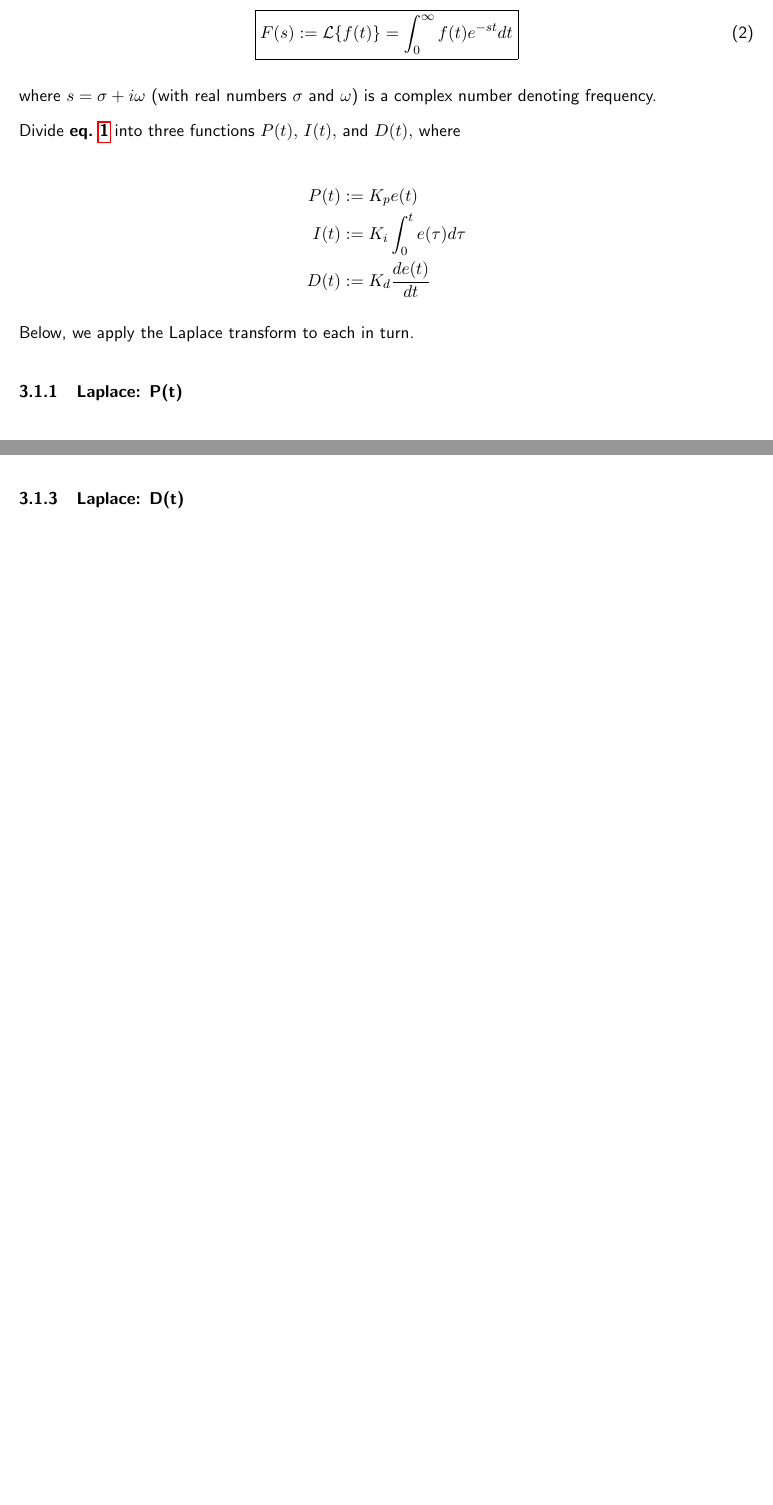
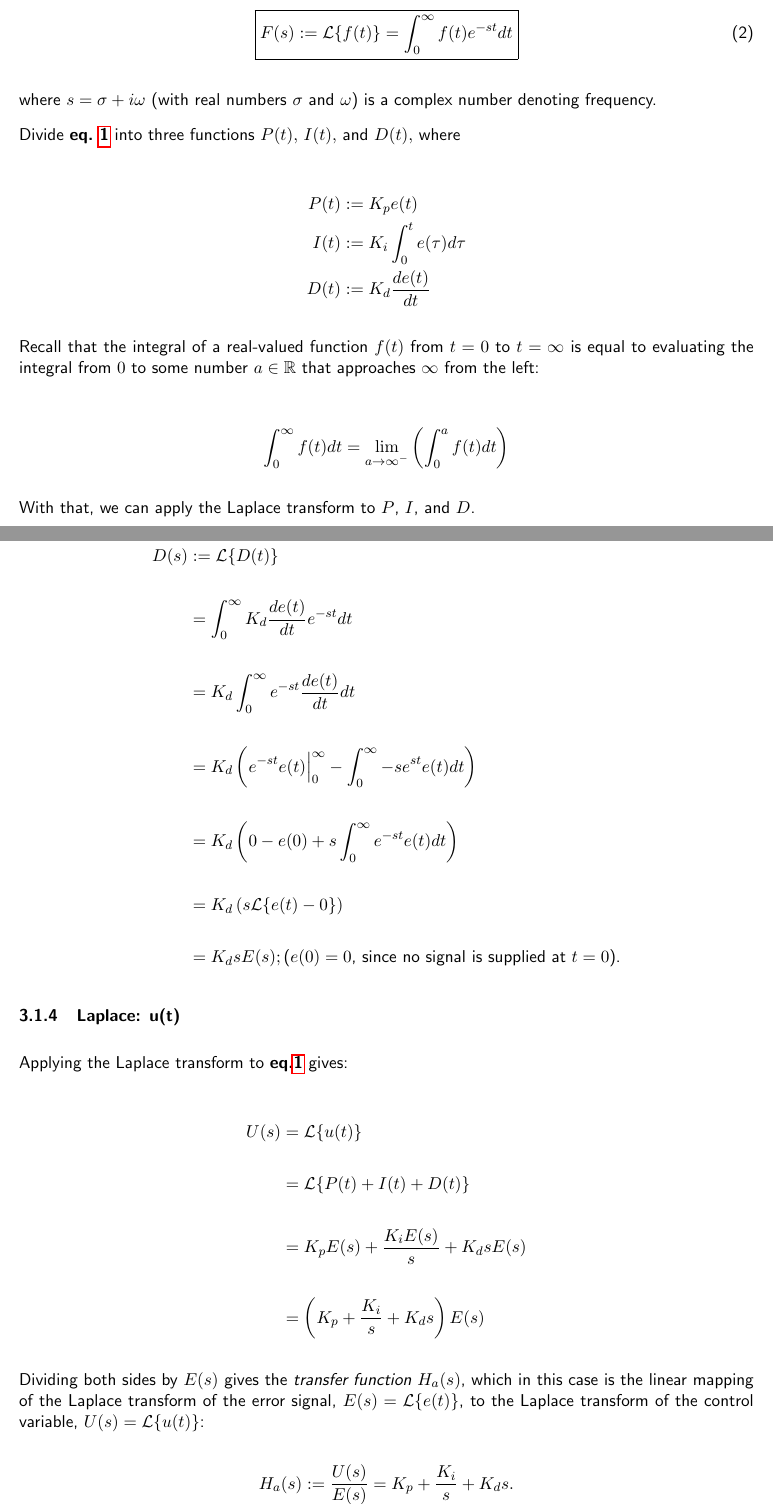
Before and after one commit to AKirkland616/EDMMS-Temperature-Controller, a LaTeX document (pid_demos/pid_overview/pid_overview.tex): two parts of pages 4 and 5 of 5 before the commit and two parts of pages 4 and 6 of 7 after it, joined at a grey line, cut so that both start at the same text, the shorter picture padded with empty space. Compiled offline with pdfLaTeX.

Commit message:
Updated paper with full transfer function derivation W/OUT FILTER.

```diff
--- a/pid_demos/pid_overview/pid_overview.tex
+++ b/pid_demos/pid_overview/pid_overview.tex
@@ -257,7 +257,17 @@ Divide \textbf{eq.~\ref{eq1}} into three functions $P(t),$ $I(t),$ and $D(t),$ w
 \end{split}
 \end{align*}
 
-Below, we apply the Laplace transform to each in turn.
+Recall that the integral of a real-valued function $f(t)$ from $t = 0$ to $t = \infty$ is equal to evaluating the integral
+from $0$ to some number $a \in \R$ that approaches $\infty$ from the left:
+
+\begin{align*}
+\begin{split}
+    \int_{0}^{\infty}f(t)dt = \lim_{a\to\infty^{-}}\left(\int_{0}^{a}f(t)dt\right)
+\end{split}
+\end{align*}
+
+
+With that, we can apply the Laplace transform to $P$, $I$, and $D$.
 
 % subsubsection: Laplace: P(t)
 \subsubsection{Laplace: P(t)}
@@ -290,4 +300,36 @@ Below, we apply the Laplace transform to each in turn.
 % subsubsection: Laplace: D(t)
 \subsubsection{Laplace: D(t)}
 
+\begin{align*}
+\begin{split}
+    D(s) &:= \mathcal{L}\{D(t)\} \\\\
+         &= \int_{0}^{\infty}K_{d}\frac{de(t)}{dt}e^{-st}dt \\\\
+         &= K_{d} \int_{0}^{\infty}e^{-st}\frac{de(t)}{dt}dt \\\\
+         &= K_{d}\left(e^{-st}e(t)\Bigr\rvert_{0}^{\infty} - \int_{0}^{\infty}-se^{st}e(t)dt\right) \\\\
+         &= K_{d}\left(0 - e(0) + s \int_{0}^{\infty}e^{-st}e(t)dt\right) \\\\
+         &= K_{d}\left(s\mathcal{L}\{e(t) - 0\}\right) \\\\
+         &= K_{d}sE(s); \text{($e(0) = 0$, since no signal is supplied at $t = 0$).}
+\end{split}
+\end{align*}
+
+% subsubsection: Laplace: u(t)
+\subsubsection{Laplace: u(t)}
+
+Applying the Laplace transform to \textbf{eq.\ref{eq1}} gives:
+
+\begin{align*}
+\begin{split}
+    U(s) &= \mathcal{L}\{u(t)\} \\\\
+         &= \mathcal{L}\{P(t) + I(t) + D(t)\} \\\\
+         &= K_{p}E(s) + \frac{K_{i}E(s)}{s} + K_{d}sE(s) \\\\
+         &= \left(K_{p} + \frac{K_{i}}{s} + K_{d}s\right)E(s)
+\end{split}
+\end{align*}
+
+Dividing both sides by $E(s)$ gives the \textit{transfer function} $H_{a}(s)$, which in this case is the linear mapping of the Laplace transform of
+the error signal, $E(s) = \mathcal{L}\{e(t)\}$, to the Laplace transform of the control variable, $U(s) = \mathcal{L}\{u(t)\}$:
+
+\[ H_{a}(s) := \frac{U(s)}{E(s)} = K_{p} + \frac{K_{i}}{s} + K_{d}s.\]
+
+TODO: LOW PASS FILTER FOR $K_{d}s$ ?!?!
 \end{document}
```
Also changed, not shown: pid_demos/pid_overview/pid_overview.pdf.
